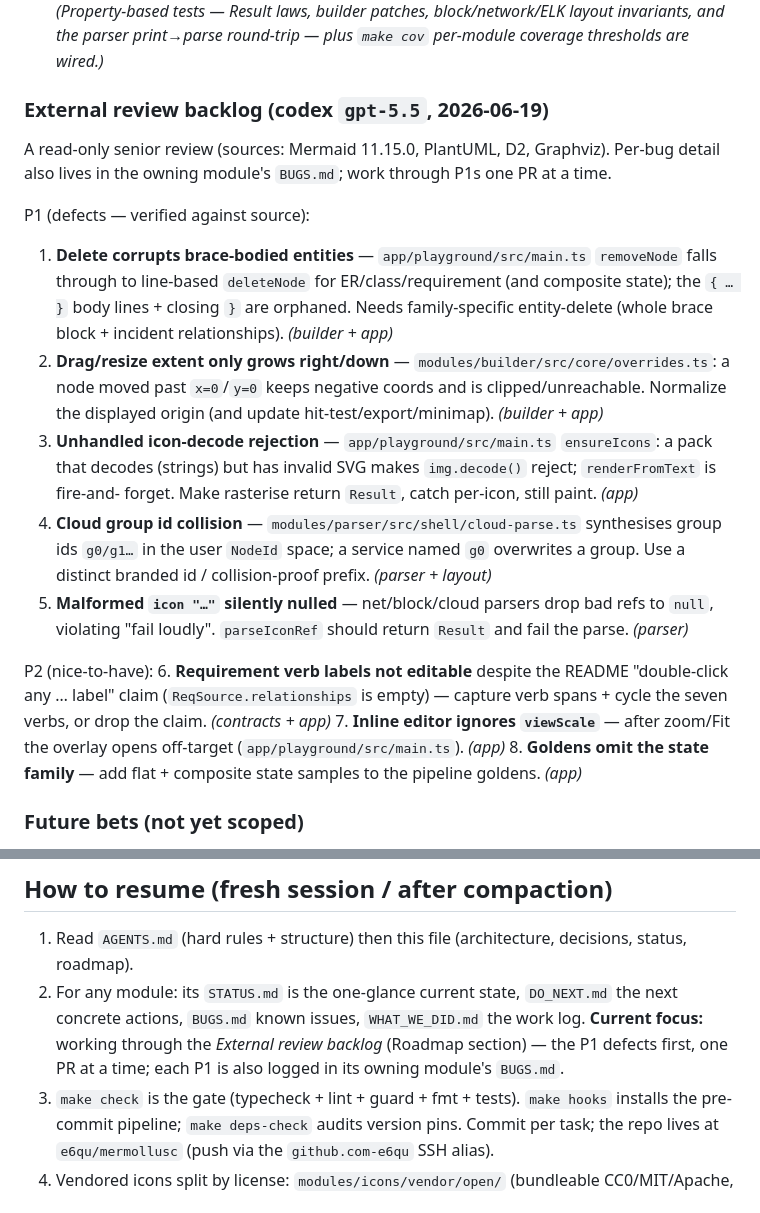
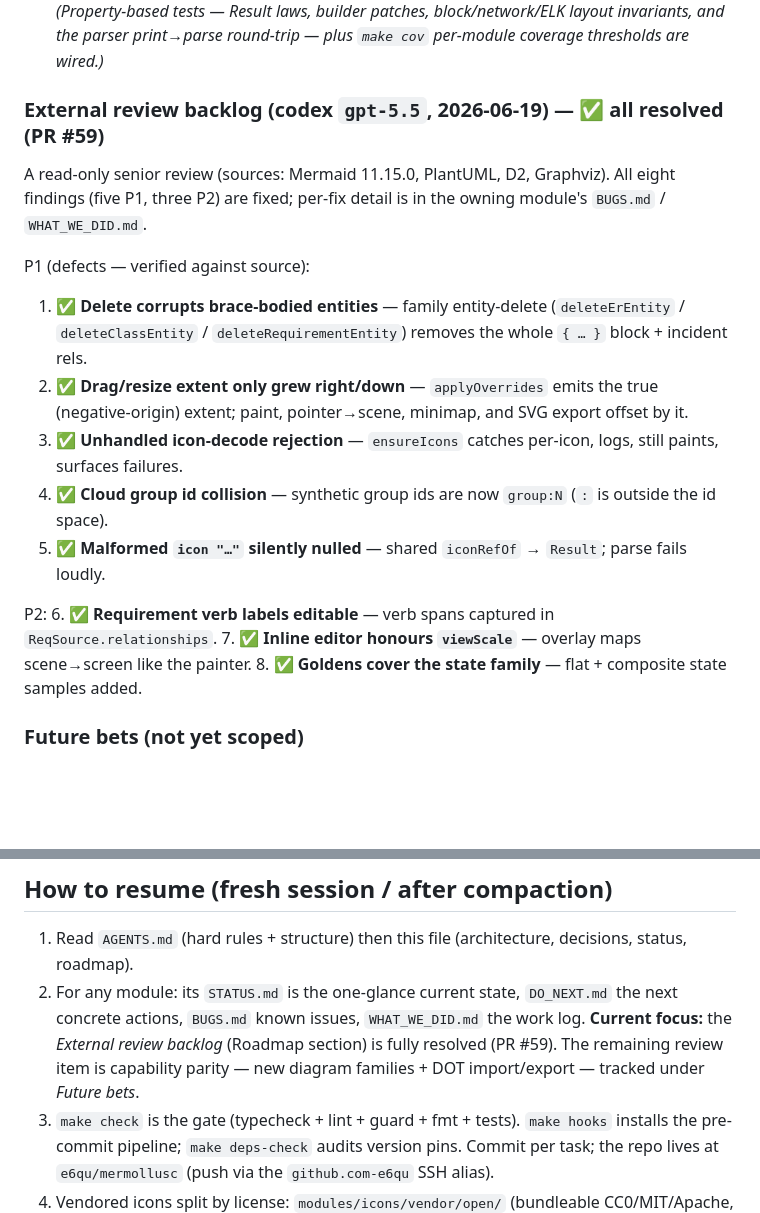
Before and after one commit to e6qu/mermollusc, a Markdown page: PLAN.md, 2 parts joined by grey strips. Drawn GitHub-style; blank space fills up the shorter version.

Commit message:
docs: mark external-review backlog resolved in PLAN.md (all P1+P2 done)

```diff
--- a/PLAN.md
+++ b/PLAN.md
@@ -103,36 +103,25 @@ per-module coverage thresholds (ratchets in each module's `vitest.config.ts`).
    *(Property-based tests — Result laws, builder patches, block/network/ELK layout invariants, and
    the parser print→parse round-trip — plus `make cov` per-module coverage thresholds are wired.)*
 
-### External review backlog (codex `gpt-5.5`, 2026-06-19)
+### External review backlog (codex `gpt-5.5`, 2026-06-19) — ✅ all resolved (PR #59)
 
-A read-only senior review (sources: Mermaid 11.15.0, PlantUML, D2, Graphviz). Per-bug detail also
-lives in the owning module's `BUGS.md`; work through P1s one PR at a time.
+A read-only senior review (sources: Mermaid 11.15.0, PlantUML, D2, Graphviz). All eight findings
+(five P1, three P2) are fixed; per-fix detail is in the owning module's `BUGS.md` / `WHAT_WE_DID.md`.
 
 P1 (defects — verified against source):
-1. **Delete corrupts brace-bodied entities** — `app/playground/src/main.ts` `removeNode` falls
-   through to line-based `deleteNode` for ER/class/requirement (and composite state); the `{ … }`
-   body lines + closing `}` are orphaned. Needs family-specific entity-delete (whole brace block +
-   incident relationships). *(builder + app)*
-2. **Drag/resize extent only grows right/down** — `modules/builder/src/core/overrides.ts`: a node
-   moved past `x=0`/`y=0` keeps negative coords and is clipped/unreachable. Normalize the displayed
-   origin (and update hit-test/export/minimap). *(builder + app)*
-3. **Unhandled icon-decode rejection** — `app/playground/src/main.ts` `ensureIcons`: a pack that
-   decodes (strings) but has invalid SVG makes `img.decode()` reject; `renderFromText` is fire-and-
-   forget. Make rasterise return `Result`, catch per-icon, still paint. *(app)*
-4. **Cloud group id collision** — `modules/parser/src/shell/cloud-parse.ts` synthesises group ids
-   `g0/g1…` in the user `NodeId` space; a service named `g0` overwrites a group. Use a distinct
-   branded id / collision-proof prefix. *(parser + layout)*
-5. **Malformed `icon "…"` silently nulled** — net/block/cloud parsers drop bad refs to `null`,
-   violating "fail loudly". `parseIconRef` should return `Result` and fail the parse. *(parser)*
+1. ✅ **Delete corrupts brace-bodied entities** — family entity-delete (`deleteErEntity` /
+   `deleteClassEntity` / `deleteRequirementEntity`) removes the whole `{ … }` block + incident rels.
+2. ✅ **Drag/resize extent only grew right/down** — `applyOverrides` emits the true (negative-origin)
+   extent; paint, pointer→scene, minimap, and SVG export offset by it.
+3. ✅ **Unhandled icon-decode rejection** — `ensureIcons` catches per-icon, logs, still paints,
+   surfaces failures.
+4. ✅ **Cloud group id collision** — synthetic group ids are now `group:N` (`:` is outside the id space).
+5. ✅ **Malformed `icon "…"` silently nulled** — shared `iconRefOf` → `Result`; parse fails loudly.
 
-P2 (nice-to-have):
-6. **Requirement verb labels not editable** despite the README "double-click any … label" claim
-   (`ReqSource.relationships` is empty) — capture verb spans + cycle the seven verbs, or drop the
-   claim. *(contracts + app)*
-7. **Inline editor ignores `viewScale`** — after zoom/Fit the overlay opens off-target
-   (`app/playground/src/main.ts`). *(app)*
-8. **Goldens omit the state family** — add flat + composite state samples to the pipeline goldens.
-   *(app)*
+P2:
+6. ✅ **Requirement verb labels editable** — verb spans captured in `ReqSource.relationships`.
+7. ✅ **Inline editor honours `viewScale`** — overlay maps scene→screen like the painter.
+8. ✅ **Goldens cover the state family** — flat + composite state samples added.
 
 ### Future bets (not yet scoped)
 
@@ -154,8 +143,9 @@ P2 (nice-to-have):
 1. Read `AGENTS.md` (hard rules + structure) then this file (architecture, decisions, status, roadmap).
 2. For any module: its `STATUS.md` is the one-glance current state, `DO_NEXT.md` the next concrete
    actions, `BUGS.md` known issues, `WHAT_WE_DID.md` the work log.
-   **Current focus:** working through the *External review backlog* (Roadmap section) — the P1
-   defects first, one PR at a time; each P1 is also logged in its owning module's `BUGS.md`.
+   **Current focus:** the *External review backlog* (Roadmap section) is fully resolved (PR #59). The
+   remaining review item is capability parity — new diagram families + DOT import/export — tracked
+   under *Future bets*.
 3. `make check` is the gate (typecheck + lint + guard + fmt + tests). `make hooks` installs the
    pre-commit pipeline; `make deps-check` audits version pins. Commit per task; the repo lives at
    `e6qu/mermollusc` (push via the `github.com-e6qu` SSH alias).
```
